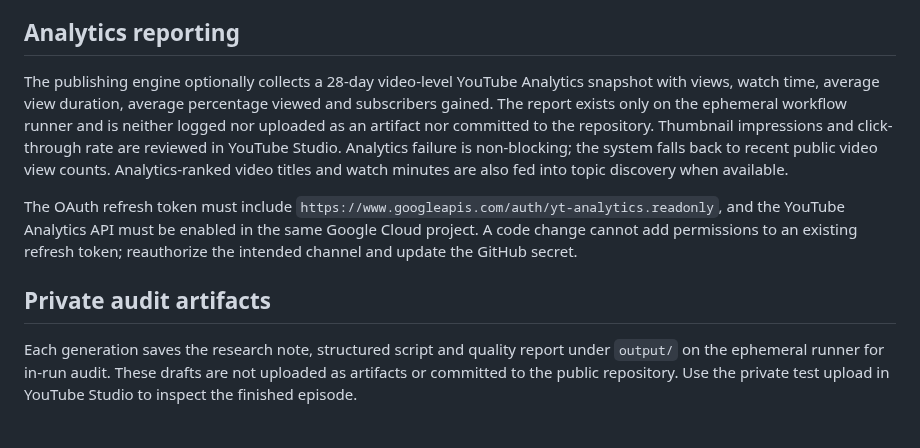
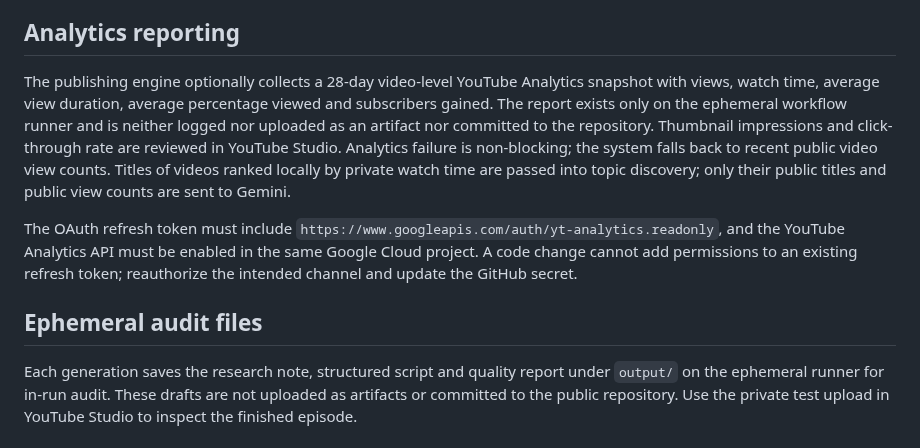
Before and after one commit to sudhir-bahadure/tube-automa, a Markdown page: AUTONOMOUS_PUBLISHING.md, the part around the change. GitHub-like rendering.

Commit message:
docs: correct analytics privacy and ephemeral audit wording

```diff
--- a/AUTONOMOUS_PUBLISHING.md
+++ b/AUTONOMOUS_PUBLISHING.md
@@ -63,11 +63,11 @@ Before any Gemini call, the repository variable `GEMINI_BILLING_DISABLED_CONFIRM
 
 ## Analytics reporting
 
-The publishing engine optionally collects a 28-day video-level YouTube Analytics snapshot with views, watch time, average view duration, average percentage viewed and subscribers gained. The report exists only on the ephemeral workflow runner and is neither logged nor uploaded as an artifact nor committed to the repository. Thumbnail impressions and click-through rate are reviewed in YouTube Studio. Analytics failure is non-blocking; the system falls back to recent public video view counts. Analytics-ranked video titles and watch minutes are also fed into topic discovery when available.
+The publishing engine optionally collects a 28-day video-level YouTube Analytics snapshot with views, watch time, average view duration, average percentage viewed and subscribers gained. The report exists only on the ephemeral workflow runner and is neither logged nor uploaded as an artifact nor committed to the repository. Thumbnail impressions and click-through rate are reviewed in YouTube Studio. Analytics failure is non-blocking; the system falls back to recent public video view counts. Titles of videos ranked locally by private watch time are passed into topic discovery; only their public titles and public view counts are sent to Gemini.
 
 The OAuth refresh token must include `https://www.googleapis.com/auth/yt-analytics.readonly`, and the YouTube Analytics API must be enabled in the same Google Cloud project. A code change cannot add permissions to an existing refresh token; reauthorize the intended channel and update the GitHub secret.
 
 
-## Private audit artifacts
+## Ephemeral audit files
 
 Each generation saves the research note, structured script and quality report under `output/` on the ephemeral runner for in-run audit. These drafts are not uploaded as artifacts or committed to the public repository. Use the private test upload in YouTube Studio to inspect the finished episode.
```
